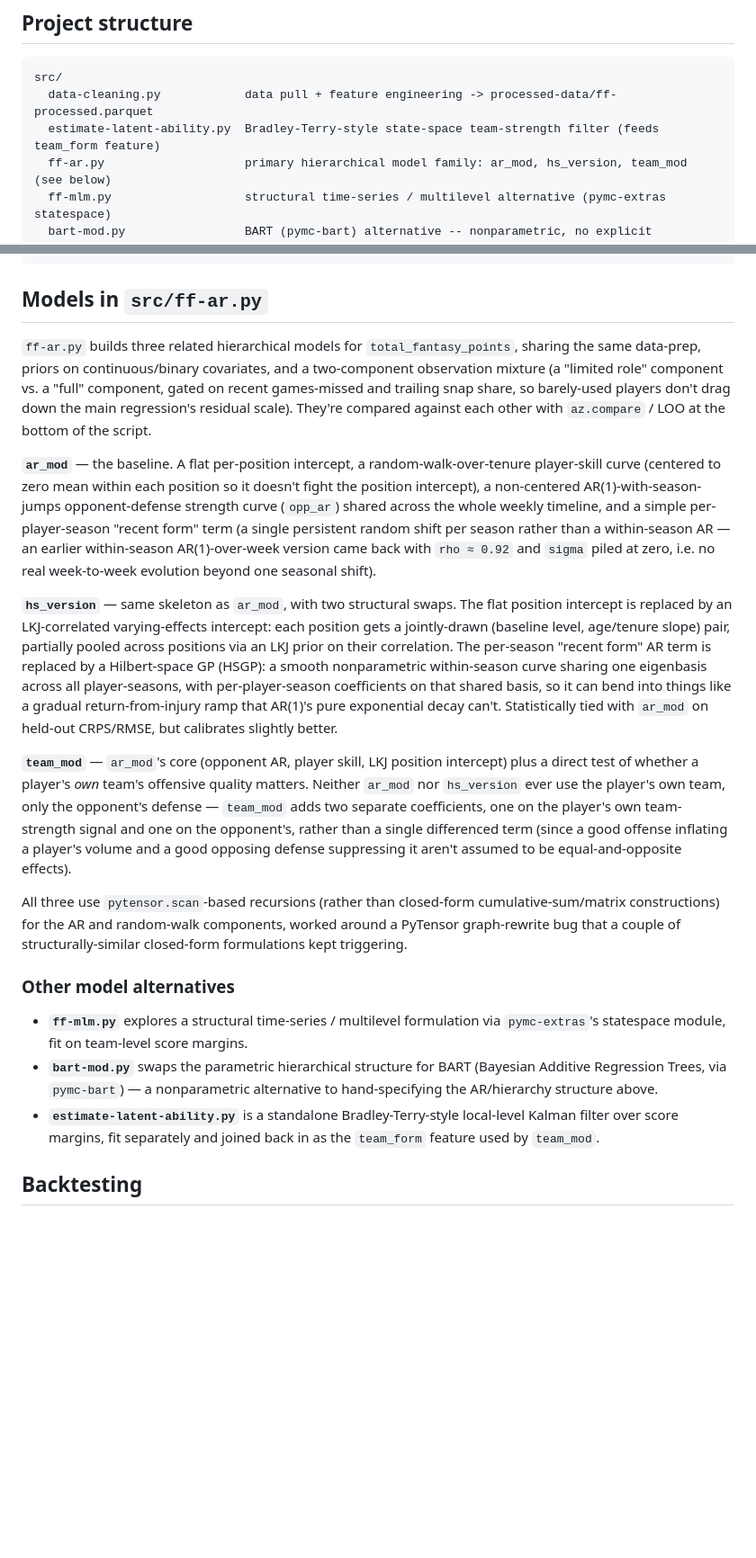
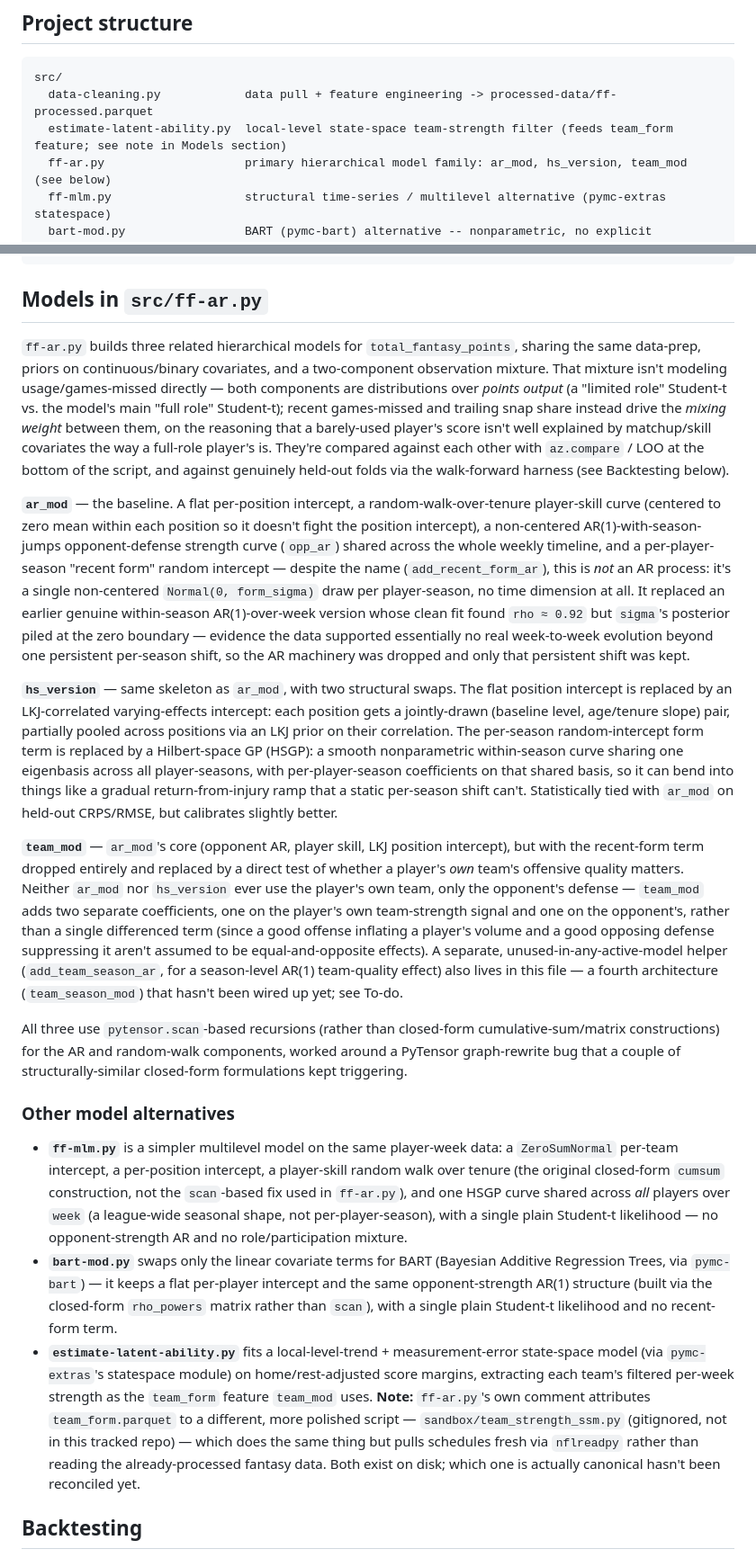
Before and after one commit to joshuafayallen/Bayesian-Fantasy-Points-Predictor, a Markdown page: README.md, 2 parts joined by grey strips. Shown at 90% size. GitHub-like rendering; blank space fills up the shorter version.

Commit message:
Correct README model descriptions against actual implementations
- ar_mod's "recent form" term is a per-player-season random intercept,
  not an AR process, despite the add_recent_form_ar function name
- team_mod drops the recent-form term entirely rather than inheriting it
- ff-mlm.py is a simpler multilevel model on player-week data, not a
  team-margin structural-statespace model
- bart-mod.py only replaces the linear covariate terms with BART; it
  keeps a flat player intercept, closed-form opponent AR, and no mixture
- flag the estimate-latent-ability.py vs sandbox/team_strength_ssm.py
  duplication, and the unwired team_season_mod helper, as to-dos
- add the walk-forward backtest harness to the README

````diff
--- a/README.md
+++ b/README.md
@@ -13,7 +13,7 @@ The pipeline has three stages:
 ```
 src/
   data-cleaning.py            data pull + feature engineering -> processed-data/ff-processed.parquet
-  estimate-latent-ability.py  Bradley-Terry-style state-space team-strength filter (feeds team_form feature)
+  estimate-latent-ability.py  local-level state-space team-strength filter (feeds team_form feature; see note in Models section)
   ff-ar.py                    primary hierarchical model family: ar_mod, hs_version, team_mod (see below)
   ff-mlm.py                   structural time-series / multilevel alternative (pymc-extras statespace)
   bart-mod.py                 BART (pymc-bart) alternative -- nonparametric, no explicit AR/hierarchy structure
@@ -38,21 +38,21 @@ sandbox/summarize_backtest.py  summarizes a backtest_harness.py results CSV into
 
 ## Models in `src/ff-ar.py`
 
-`ff-ar.py` builds three related hierarchical models for `total_fantasy_points`, sharing the same data-prep, priors on continuous/binary covariates, and a two-component observation mixture (a "limited role" component vs. a "full" component, gated on recent games-missed and trailing snap share, so barely-used players don't drag down the main regression's residual scale). They're compared against each other with `az.compare` / LOO at the bottom of the script.
+`ff-ar.py` builds three related hierarchical models for `total_fantasy_points`, sharing the same data-prep, priors on continuous/binary covariates, and a two-component observation mixture. That mixture isn't modeling usage/games-missed directly — both components are distributions over *points output* (a "limited role" Student-t vs. the model's main "full role" Student-t); recent games-missed and trailing snap share instead drive the *mixing weight* between them, on the reasoning that a barely-used player's score isn't well explained by matchup/skill covariates the way a full-role player's is. They're compared against each other with `az.compare` / LOO at the bottom of the script, and against genuinely held-out folds via the walk-forward harness (see Backtesting below).
 
-**`ar_mod`** — the baseline. A flat per-position intercept, a random-walk-over-tenure player-skill curve (centered to zero mean within each position so it doesn't fight the position intercept), a non-centered AR(1)-with-season-jumps opponent-defense strength curve (`opp_ar`) shared across the whole weekly timeline, and a simple per-player-season "recent form" term (a single persistent random shift per season rather than a within-season AR — an earlier within-season AR(1)-over-week version came back with `rho ≈ 0.92` and `sigma` piled at zero, i.e. no real week-to-week evolution beyond one seasonal shift).
+**`ar_mod`** — the baseline. A flat per-position intercept, a random-walk-over-tenure player-skill curve (centered to zero mean within each position so it doesn't fight the position intercept), a non-centered AR(1)-with-season-jumps opponent-defense strength curve (`opp_ar`) shared across the whole weekly timeline, and a per-player-season "recent form" random intercept — despite the name (`add_recent_form_ar`), this is *not* an AR process: it's a single non-centered `Normal(0, form_sigma)` draw per player-season, no time dimension at all. It replaced an earlier genuine within-season AR(1)-over-week version whose clean fit found `rho ≈ 0.92` but `sigma`'s posterior piled at the zero boundary — evidence the data supported essentially no real week-to-week evolution beyond one persistent per-season shift, so the AR machinery was dropped and only that persistent shift was kept.
 
-**`hs_version`** — same skeleton as `ar_mod`, with two structural swaps. The flat position intercept is replaced by an LKJ-correlated varying-effects intercept: each position gets a jointly-drawn (baseline level, age/tenure slope) pair, partially pooled across positions via an LKJ prior on their correlation. The per-season "recent form" AR term is replaced by a Hilbert-space GP (HSGP): a smooth nonparametric within-season curve sharing one eigenbasis across all player-seasons, with per-player-season coefficients on that shared basis, so it can bend into things like a gradual return-from-injury ramp that AR(1)'s pure exponential decay can't. Statistically tied with `ar_mod` on held-out CRPS/RMSE, but calibrates slightly better.
+**`hs_version`** — same skeleton as `ar_mod`, with two structural swaps. The flat position intercept is replaced by an LKJ-correlated varying-effects intercept: each position gets a jointly-drawn (baseline level, age/tenure slope) pair, partially pooled across positions via an LKJ prior on their correlation. The per-season random-intercept form term is replaced by a Hilbert-space GP (HSGP): a smooth nonparametric within-season curve sharing one eigenbasis across all player-seasons, with per-player-season coefficients on that shared basis, so it can bend into things like a gradual return-from-injury ramp that a static per-season shift can't. Statistically tied with `ar_mod` on held-out CRPS/RMSE, but calibrates slightly better.
 
-**`team_mod`** — `ar_mod`'s core (opponent AR, player skill, LKJ position intercept) plus a direct test of whether a player's *own* team's offensive quality matters. Neither `ar_mod` nor `hs_version` ever use the player's own team, only the opponent's defense — `team_mod` adds two separate coefficients, one on the player's own team-strength signal and one on the opponent's, rather than a single differenced term (since a good offense inflating a player's volume and a good opposing defense suppressing it aren't assumed to be equal-and-opposite effects).
+**`team_mod`** — `ar_mod`'s core (opponent AR, player skill, LKJ position intercept), but with the recent-form term dropped entirely and replaced by a direct test of whether a player's *own* team's offensive quality matters. Neither `ar_mod` nor `hs_version` ever use the player's own team, only the opponent's defense — `team_mod` adds two separate coefficients, one on the player's own team-strength signal and one on the opponent's, rather than a single differenced term (since a good offense inflating a player's volume and a good opposing defense suppressing it aren't assumed to be equal-and-opposite effects). A separate, unused-in-any-active-model helper (`add_team_season_ar`, for a season-level AR(1) team-quality effect) also lives in this file — a fourth architecture (`team_season_mod`) that hasn't been wired up yet; see To-do.
 
 All three use `pytensor.scan`-based recursions (rather than closed-form cumulative-sum/matrix constructions) for the AR and random-walk components, worked around a PyTensor graph-rewrite bug that a couple of structurally-similar closed-form formulations kept triggering.
 
 ### Other model alternatives
 
-- **`ff-mlm.py`** explores a structural time-series / multilevel formulation via `pymc-extras`'s statespace module, fit on team-level score margins.
-- **`bart-mod.py`** swaps the parametric hierarchical structure for BART (Bayesian Additive Regression Trees, via `pymc-bart`) — a nonparametric alternative to hand-specifying the AR/hierarchy structure above.
-- **`estimate-latent-ability.py`** is a standalone Bradley-Terry-style local-level Kalman filter over score margins, fit separately and joined back in as the `team_form` feature used by `team_mod`.
+- **`ff-mlm.py`** is a simpler multilevel model on the same player-week data: a `ZeroSumNormal` per-team intercept, a per-position intercept, a player-skill random walk over tenure (the original closed-form `cumsum` construction, not the `scan`-based fix used in `ff-ar.py`), and one HSGP curve shared across *all* players over `week` (a league-wide seasonal shape, not per-player-season), with a single plain Student-t likelihood — no opponent-strength AR and no role/participation mixture.
+- **`bart-mod.py`** swaps only the linear covariate terms for BART (Bayesian Additive Regression Trees, via `pymc-bart`) — it keeps a flat per-player intercept and the same opponent-strength AR(1) structure (built via the closed-form `rho_powers` matrix rather than `scan`), with a single plain Student-t likelihood and no recent-form term.
+- **`estimate-latent-ability.py`** fits a local-level-trend + measurement-error state-space model (via `pymc-extras`'s statespace module) on home/rest-adjusted score margins, extracting each team's filtered per-week strength as the `team_form` feature `team_mod` uses. **Note:** `ff-ar.py`'s own comment attributes `team_form.parquet` to a different, more polished script — `sandbox/team_strength_ssm.py` (gitignored, not in this tracked repo) — which does the same thing but pulls schedules fresh via `nflreadpy` rather than reading the already-processed fantasy data. Both exist on disk; which one is actually canonical hasn't been reconciled yet.
 
 ## Backtesting
 
````
Also changed, not shown: other parts of README.md (+2 -0 lines).
